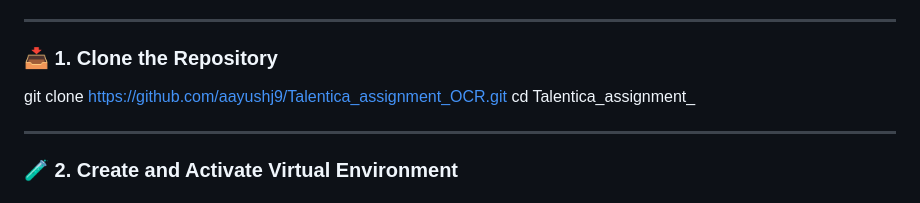
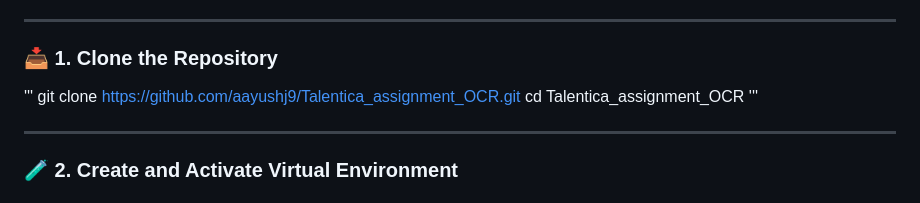
Before and after one commit to aayushj9/Talentica_assignment_OCR, a Markdown page: README.md, the part around the change. Rendered like a GitHub page.

```diff
--- a/README.md
+++ b/README.md
@@ -38,8 +38,8 @@ Follow these steps to set up and run the project locally.
 
 ### 📥 1. Clone the Repository
 
-git clone https://github.com/aayushj9/Talentica_assignment_OCR.git
-cd Talentica_assignment_
+''' git clone https://github.com/aayushj9/Talentica_assignment_OCR.git
+cd Talentica_assignment_OCR '''
 
 ---
 ### 🧪 2. Create and Activate Virtual Environment
```
